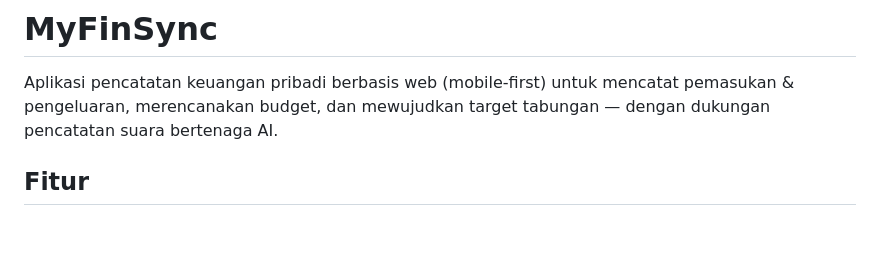
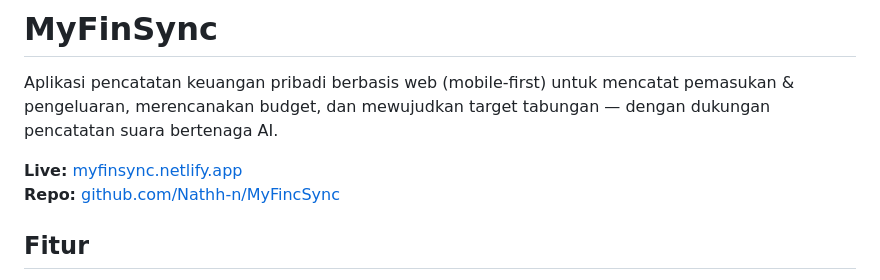
Before and after one commit to Nathh-n/MyFincSync, a Markdown page: README.md, the part around the change. Drawn GitHub-style; blank space fills up the shorter version.

```diff
--- a/README.md
+++ b/README.md
@@ -1,6 +1,9 @@
 # MyFinSync
 
 Aplikasi pencatatan keuangan pribadi berbasis web (mobile-first) untuk mencatat pemasukan & pengeluaran, merencanakan budget, dan mewujudkan target tabungan — dengan dukungan pencatatan suara bertenaga AI.
+
+**Live:** [myfinsync.netlify.app](https://myfinsync.netlify.app)
+**Repo:** [github.com/Nathh-n/MyFincSync](https://github.com/Nathh-n/MyFincSync)
 
 ## Fitur
 
```
